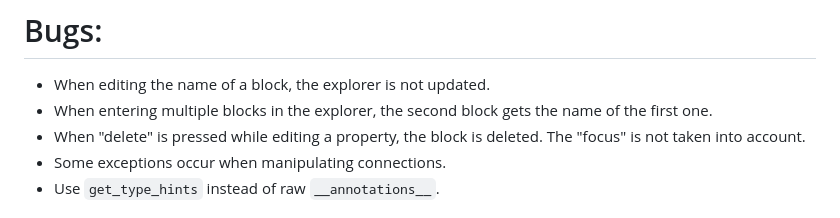
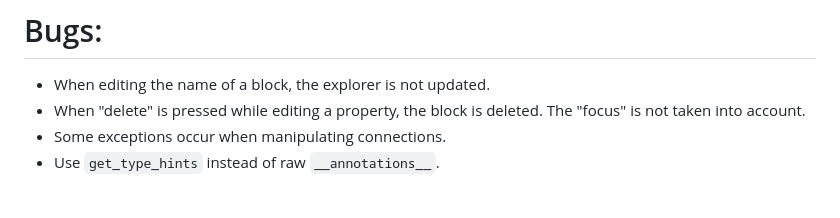
Before and after one commit to evertvandew/dsmgen, a Markdown page: TODO.md, the part around the change. Drawn GitHub-style.

Commit message:
The property editor now uses values from the right form.

```diff
--- a/TODO.md
+++ b/TODO.md
@@ -2,7 +2,6 @@
 
 # Bugs:
 * When editing the name of a block, the explorer is not updated.
-* When entering multiple blocks in the explorer, the second block gets the name of the first one.
 * When "delete" is pressed while editing a property, the block is deleted. The "focus" is not taken into account.
 * Some exceptions occur when manipulating connections.
 * Use `get_type_hints` instead of raw `__annotations__`.
```
